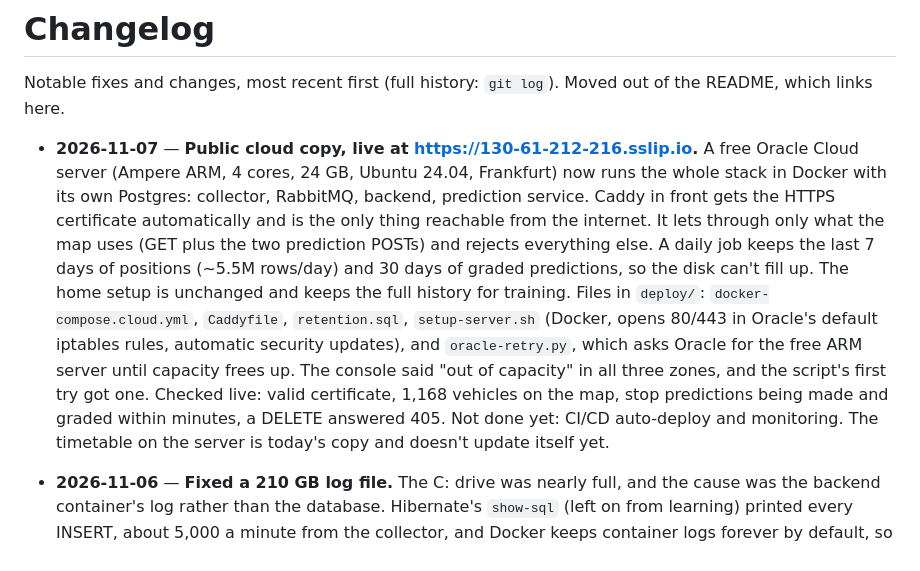
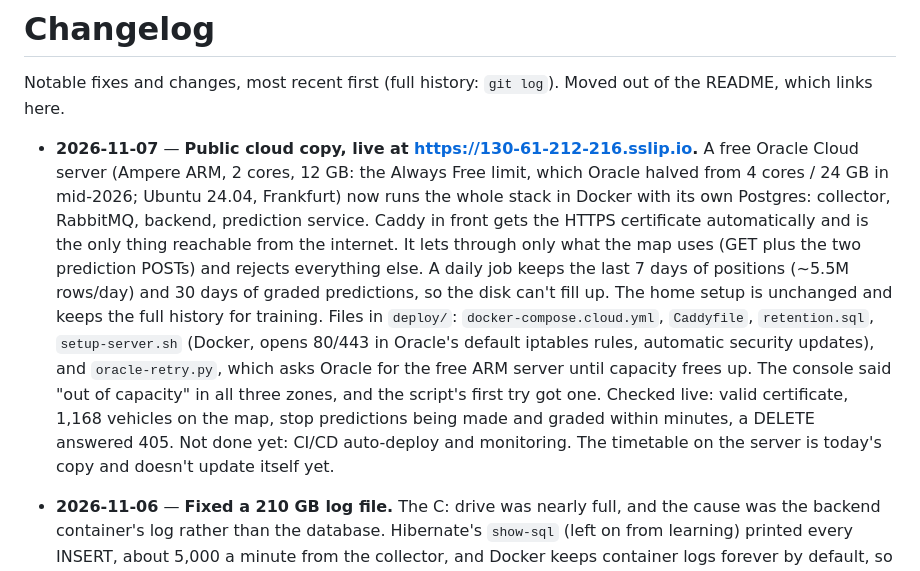
Before and after one commit to ilkericoz/bkk-transit-app, a Markdown page: CHANGELOG.md, the part around the change. Drawn GitHub-style.

Commit message:
Changelog: VM is 2 cores / 12 GB

```diff
--- a/CHANGELOG.md
+++ b/CHANGELOG.md
@@ -2,7 +2,7 @@
 
 Notable fixes and changes, most recent first (full history: `git log`). Moved out of the README, which links here.
 
-- **2026-11-07** — **Public cloud copy, live at https://130-61-212-216.sslip.io.** A free Oracle Cloud server (Ampere ARM, 4 cores, 24 GB, Ubuntu 24.04, Frankfurt) now runs the whole stack in Docker with its own Postgres: collector, RabbitMQ, backend, prediction service. Caddy in front gets the HTTPS certificate automatically and is the only thing reachable from the internet. It lets through only what the map uses (GET plus the two prediction POSTs) and rejects everything else. A daily job keeps the last 7 days of positions (~5.5M rows/day) and 30 days of graded predictions, so the disk can't fill up. The home setup is unchanged and keeps the full history for training. Files in `deploy/`: `docker-compose.cloud.yml`, `Caddyfile`, `retention.sql`, `setup-server.sh` (Docker, opens 80/443 in Oracle's default iptables rules, automatic security updates), and `oracle-retry.py`, which asks Oracle for the free ARM server until capacity frees up. The console said "out of capacity" in all three zones, and the script's first try got one. Checked live: valid certificate, 1,168 vehicles on the map, stop predictions being made and graded within minutes, a DELETE answered 405. Not done yet: CI/CD auto-deploy and monitoring. The timetable on the server is today's copy and doesn't update itself yet.
+- **2026-11-07** — **Public cloud copy, live at https://130-61-212-216.sslip.io.** A free Oracle Cloud server (Ampere ARM, 2 cores, 12 GB: the Always Free limit, which Oracle halved from 4 cores / 24 GB in mid-2026; Ubuntu 24.04, Frankfurt) now runs the whole stack in Docker with its own Postgres: collector, RabbitMQ, backend, prediction service. Caddy in front gets the HTTPS certificate automatically and is the only thing reachable from the internet. It lets through only what the map uses (GET plus the two prediction POSTs) and rejects everything else. A daily job keeps the last 7 days of positions (~5.5M rows/day) and 30 days of graded predictions, so the disk can't fill up. The home setup is unchanged and keeps the full history for training. Files in `deploy/`: `docker-compose.cloud.yml`, `Caddyfile`, `retention.sql`, `setup-server.sh` (Docker, opens 80/443 in Oracle's default iptables rules, automatic security updates), and `oracle-retry.py`, which asks Oracle for the free ARM server until capacity frees up. The console said "out of capacity" in all three zones, and the script's first try got one. Checked live: valid certificate, 1,168 vehicles on the map, stop predictions being made and graded within minutes, a DELETE answered 405. Not done yet: CI/CD auto-deploy and monitoring. The timetable on the server is today's copy and doesn't update itself yet.
 
 - **2026-11-06** — **Fixed a 210 GB log file.** The C: drive was nearly full, and the cause was the backend container's log rather than the database. Hibernate's `show-sql` (left on from learning) printed every INSERT, about 5,000 a minute from the collector, and Docker keeps container logs forever by default, so `docker_data.vhdx` had grown to 216 GB. The log was emptied in place, with no restart and no data touched (it held only SQL text). SQL logging is now off in `application.properties` and overridden off in `docker-compose.yml`, and every container's log is capped at 3 x 20 MB. For comparison, Postgres itself is at 82 GB, up from ~74 GB on 11 Oct, now that the space freed by the archive has been reused.
 
```
